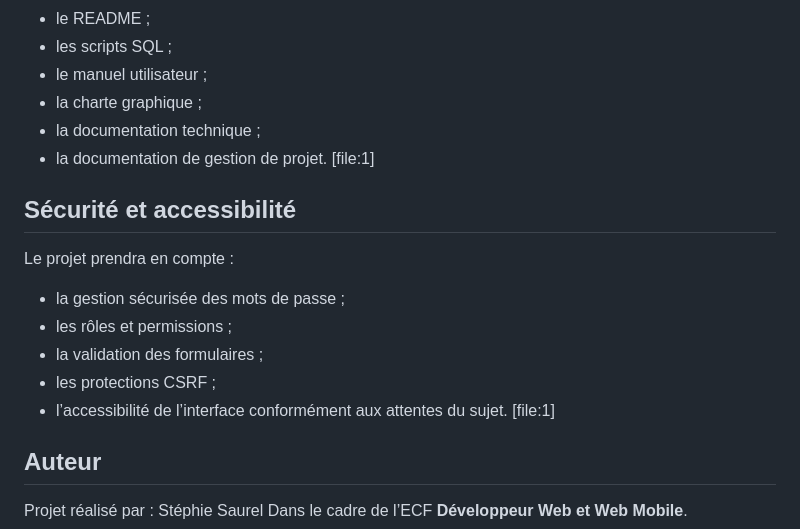
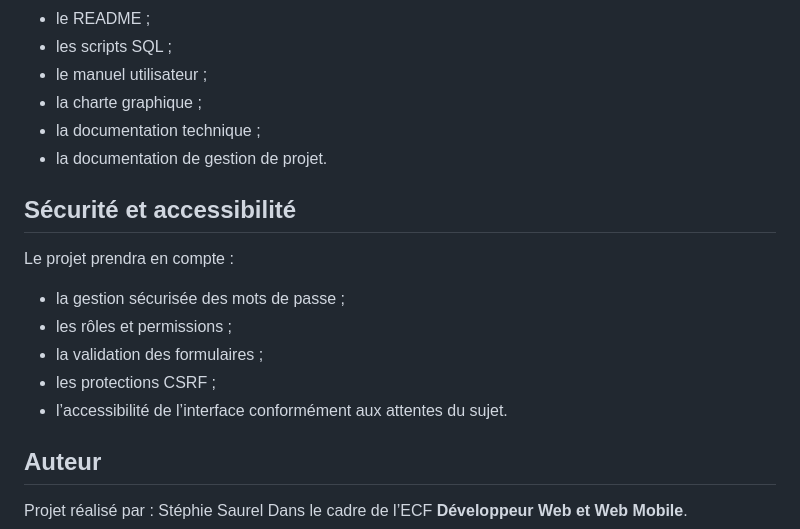
Before and after one commit to Bukola67/Vite-Gourmand, a Markdown page: README.md, the part around one of its changes. GitHub-like rendering.

```diff
--- a/README.md
+++ b/README.md
@@ -149,7 +148,7 @@ Le projet final comprendra :
 - le manuel utilisateur ;
 - la charte graphique ;
 - la documentation technique ;
-- la documentation de gestion de projet. [file:1]
+- la documentation de gestion de projet.
 
 ## Sécurité et accessibilité
 
@@ -159,7 +158,7 @@ Le projet prendra en compte :
 - les rôles et permissions ;
 - la validation des formulaires ;
 - les protections CSRF ;
-- l’accessibilité de l’interface conformément aux attentes du sujet. [file:1]
+- l’accessibilité de l’interface conformément aux attentes du sujet.
 
 ## Auteur
 
```
Also changed, not shown: other parts of README.md (+8 -9 lines).
